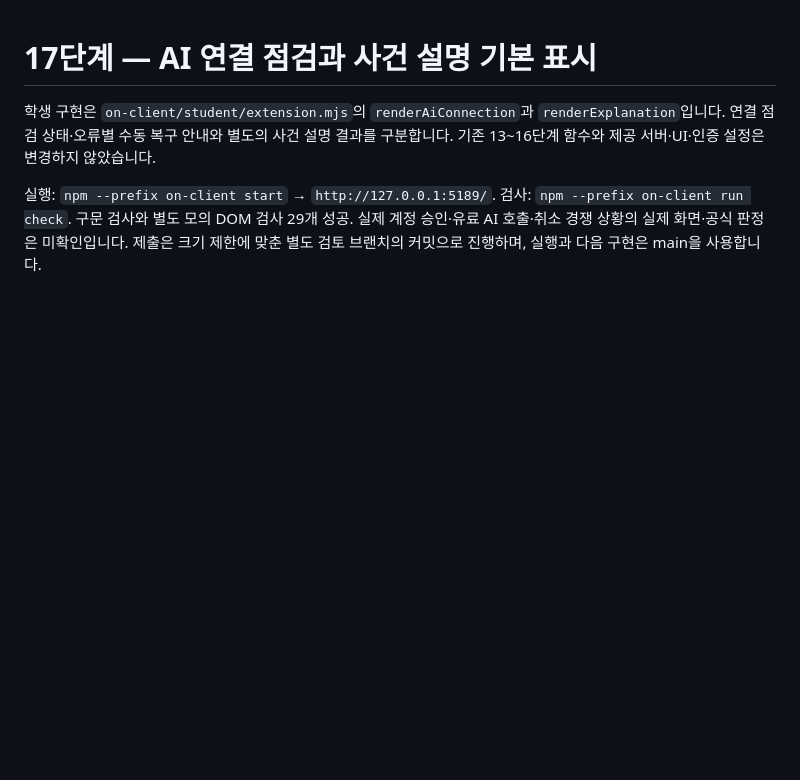
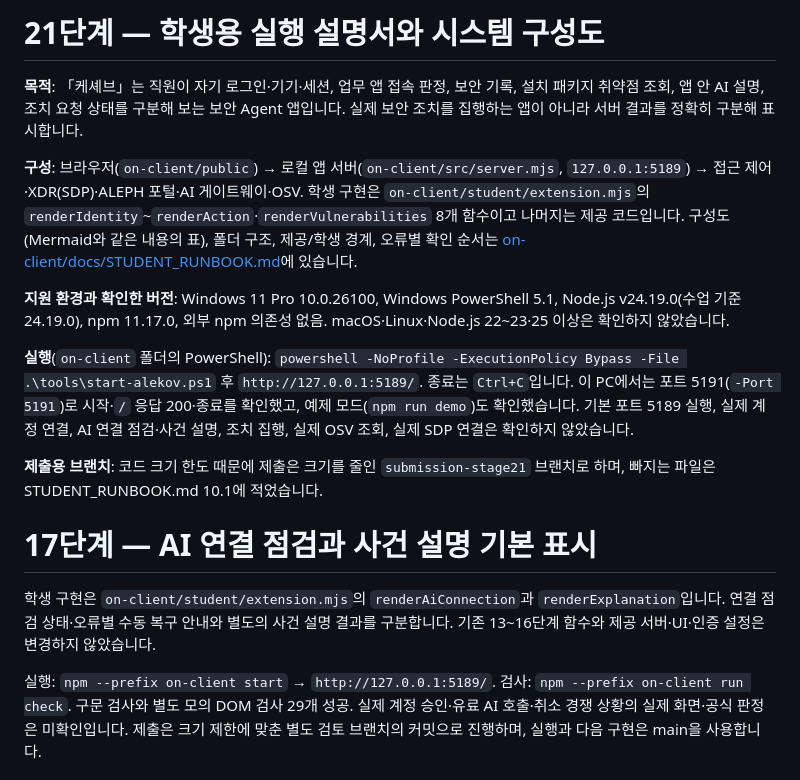
Before and after one commit to onedotfour88-lgtm/5-stage, a Markdown page: README.md, the part around the change. Drawn GitHub-style; blank space fills up the shorter version.

Commit message:
Add stage 21 student runbook, system diagram and README summary
Co-Authored-By: Claude Sonnet 5.5 <noreply@anthropic.com>

```diff
--- a/README.md
+++ b/README.md
@@ -1,3 +1,15 @@
+# 21단계 — 학생용 실행 설명서와 시스템 구성도
+
+**목적**: 「케셰브」는 직원이 자기 로그인·기기·세션, 업무 앱 접속 판정, 보안 기록, 설치 패키지 취약점 조회, 앱 안 AI 설명, 조치 요청 상태를 구분해 보는 보안 Agent 앱입니다. 실제 보안 조치를 집행하는 앱이 아니라 서버 결과를 정확히 구분해 표시합니다.
+
+**구성**: 브라우저(`on-client/public`) → 로컬 앱 서버(`on-client/src/server.mjs`, `127.0.0.1:5189`) → 접근 제어·XDR(SDP)·ALEPH 포털·AI 게이트웨이·OSV. 학생 구현은 `on-client/student/extension.mjs`의 `renderIdentity`~`renderAction`·`renderVulnerabilities` 8개 함수이고 나머지는 제공 코드입니다. 구성도(Mermaid와 같은 내용의 표), 폴더 구조, 제공/학생 경계, 오류별 확인 순서는 [on-client/docs/STUDENT_RUNBOOK.md](on-client/docs/STUDENT_RUNBOOK.md)에 있습니다.
+
+**지원 환경과 확인한 버전**: Windows 11 Pro 10.0.26100, Windows PowerShell 5.1, Node.js v24.19.0(수업 기준 24.19.0), npm 11.17.0, 외부 npm 의존성 없음. macOS·Linux·Node.js 22~23·25 이상은 확인하지 않았습니다.
+
+**실행**(`on-client` 폴더의 PowerShell): `powershell -NoProfile -ExecutionPolicy Bypass -File .\tools\start-alekov.ps1` 후 `http://127.0.0.1:5189/`. 종료는 `Ctrl+C`입니다. 이 PC에서는 포트 5191(`-Port 5191`)로 시작·`/` 응답 200·종료를 확인했고, 예제 모드(`npm run demo`)도 확인했습니다. 기본 포트 5189 실행, 실제 계정 연결, AI 연결 점검·사건 설명, 조치 집행, 실제 OSV 조회, 실제 SDP 연결은 확인하지 않았습니다.
+
+**제출용 브랜치**: 코드 크기 한도 때문에 제출은 크기를 줄인 `submission-stage21` 브랜치로 하며, 빠지는 파일은 STUDENT_RUNBOOK.md 10.1에 적었습니다.
+
 # 17단계 — AI 연결 점검과 사건 설명 기본 표시
 
 학생 구현은 `on-client/student/extension.mjs`의 `renderAiConnection`과 `renderExplanation`입니다. 연결 점검 상태·오류별 수동 복구 안내와 별도의 사건 설명 결과를 구분합니다. 기존 13~16단계 함수와 제공 서버·UI·인증 설정은 변경하지 않았습니다.
```
Also changed, not shown: on-client/docs/STUDENT_RUNBOOK.md (added, +179 -0 lines).
